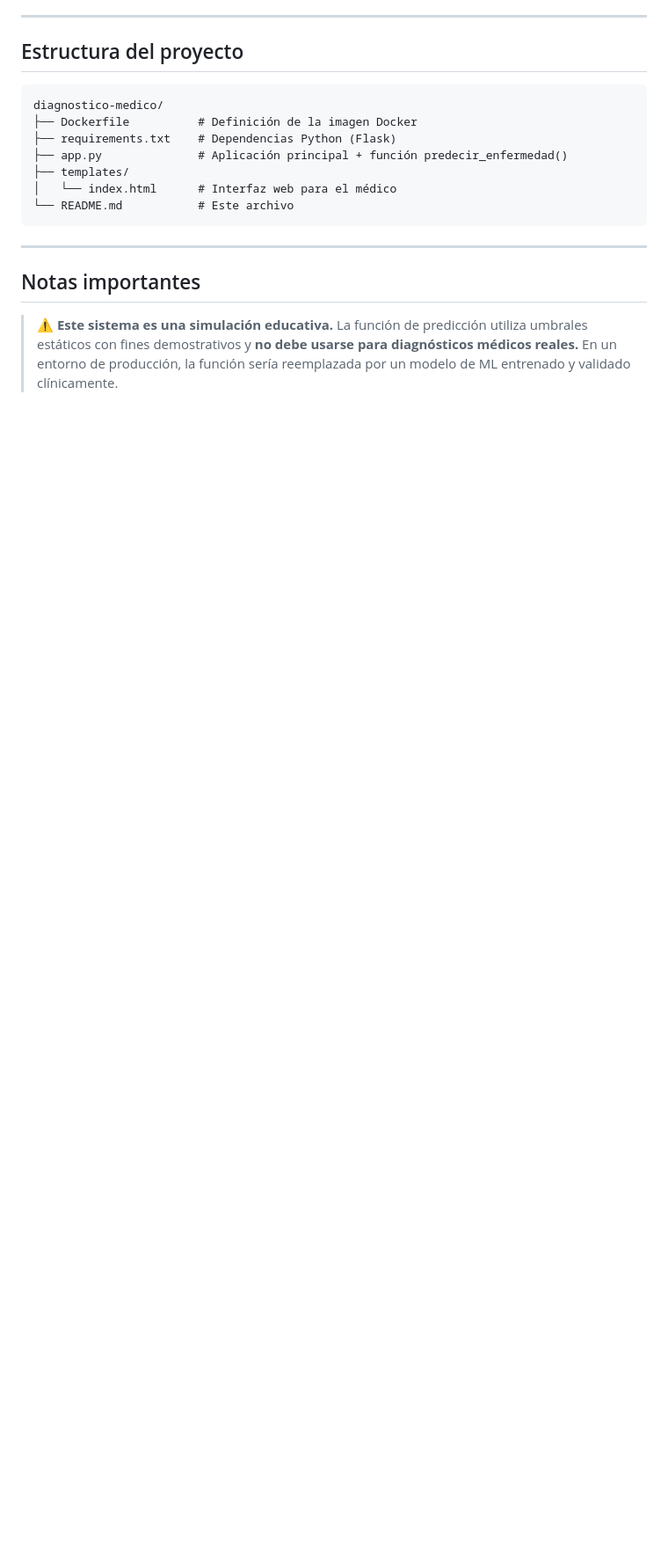
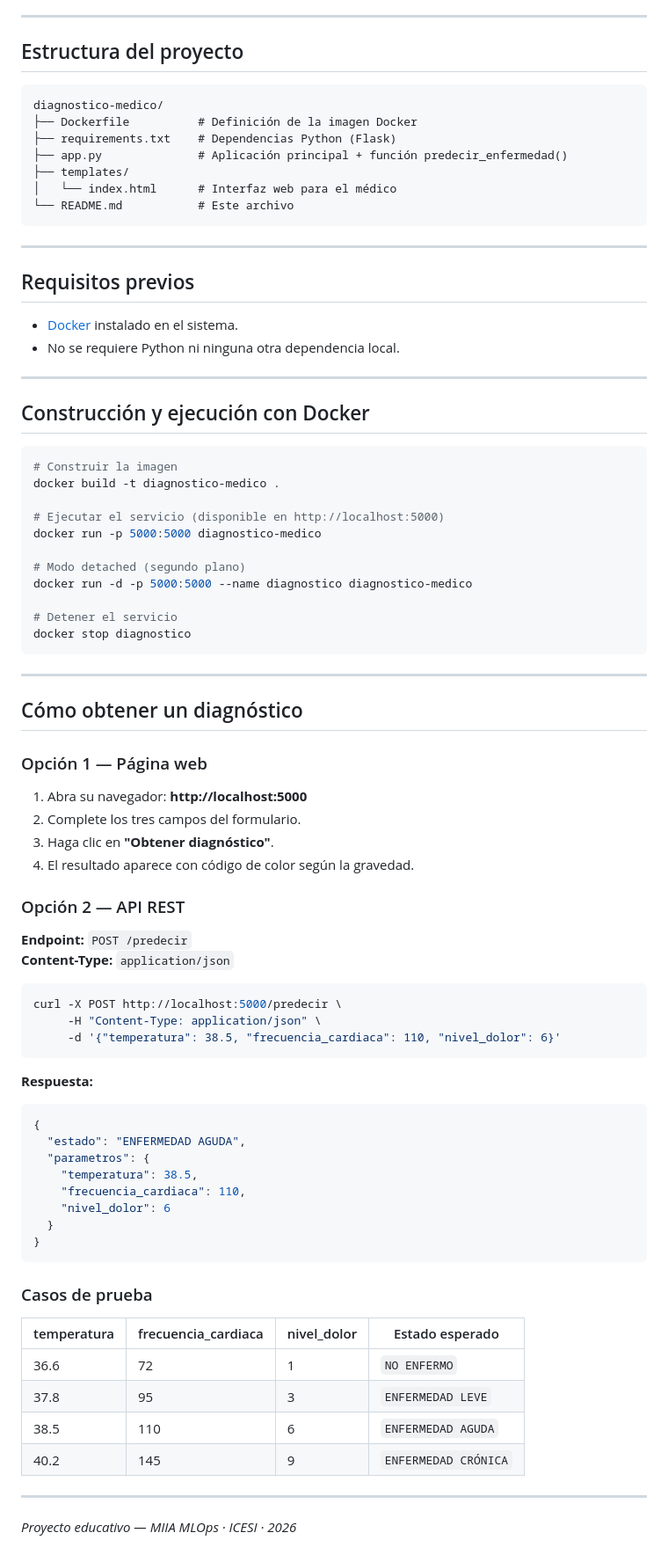
Before and after one commit to juanseo/diagnostico-medico_RM-Tavo-Juanse-mlops-U2, a Markdown page: README.md, the part around one of its changes. Shown at 88% size. Rendered like a GitHub page; blank space fills up the shorter version.

Commit message:
feat(U1): agregar solucion inicial - servicio Flask de diagnostico medico con Docker

````diff
--- a/README.md
+++ b/README.md
@@ -131,9 +76,72 @@ diagnostico-medico/
 
 ---
 
-## Notas importantes
+## Requisitos previos
 
-> ⚠️ **Este sistema es una simulación educativa.** La función de predicción utiliza
-> umbrales estáticos con fines demostrativos y **no debe usarse para diagnósticos
-> médicos reales.** En un entorno de producción, la función sería reemplazada por
-> un modelo de ML entrenado y validado clínicamente.
+- [Docker](https://docs.docker.com/get-docker/) instalado en el sistema.
+- No se requiere Python ni ninguna otra dependencia local.
+
+---
+
+## Construcción y ejecución con Docker
+
+```bash
+# Construir la imagen
+docker build -t diagnostico-medico .
+
+# Ejecutar el servicio (disponible en http://localhost:5000)
+docker run -p 5000:5000 diagnostico-medico
+
+# Modo detached (segundo plano)
+docker run -d -p 5000:5000 --name diagnostico diagnostico-medico
+
+# Detener el servicio
+docker stop diagnostico
+```
+
+---
+
+## Cómo obtener un diagnóstico
+
+### Opción 1 — Página web
+
+1. Abra su navegador: **http://localhost:5000**
+2. Complete los tres campos del formulario.
+3. Haga clic en **"Obtener diagnóstico"**.
+4. El resultado aparece con código de color según la gravedad.
+
+### Opción 2 — API REST
+
+**Endpoint:** `POST /predecir`
+**Content-Type:** `application/json`
+
+```bash
+curl -X POST http://localhost:5000/predecir \
+     -H "Content-Type: application/json" \
+     -d '{"temperatura": 38.5, "frecuencia_cardiaca": 110, "nivel_dolor": 6}'
+```
+
+**Respuesta:**
+```json
+{
+  "estado": "ENFERMEDAD AGUDA",
+  "parametros": {
+    "temperatura": 38.5,
+    "frecuencia_cardiaca": 110,
+    "nivel_dolor": 6
+  }
+}
+```
+
+### Casos de prueba
+
+| temperatura | frecuencia_cardiaca | nivel_dolor | Estado esperado |
+|---|---|---|---|
+| 36.6 | 72 | 1 | `NO ENFERMO` |
+| 37.8 | 95 | 3 | `ENFERMEDAD LEVE` |
+| 38.5 | 110 | 6 | `ENFERMEDAD AGUDA` |
+| 40.2 | 145 | 9 | `ENFERMEDAD CRÓNICA` |
+
+---
+
+*Proyecto educativo — MIIA MLOps · ICESI · 2026*
````
Also changed, not shown: other parts of README.md (+33 -88 lines).
